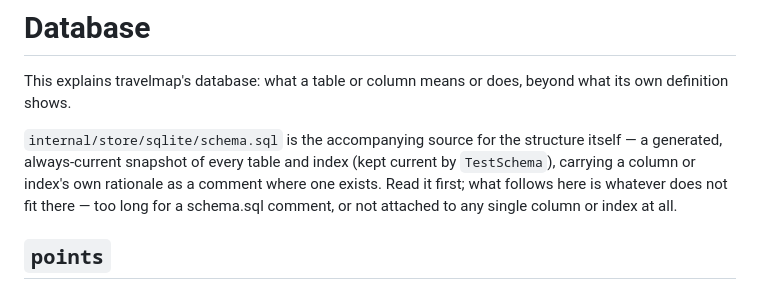
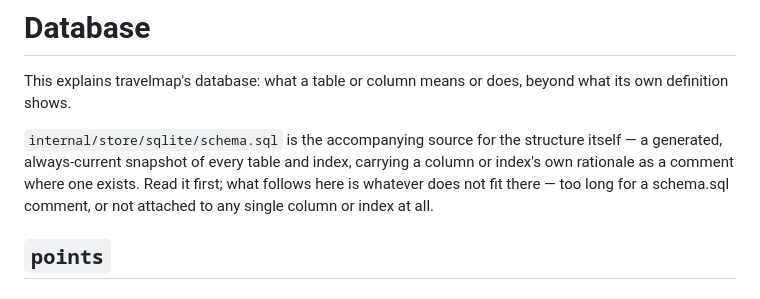
Before and after one commit to tk0miya/travelmap, a Markdown page: docs/database.md, the part around the change. Rendered like a GitHub page.

Commit message:
Stop naming TestSchema in docs/database.md
How schema.sql stays in sync is a process detail, not something a
reader trying to understand the database needs - and CLAUDE.md's
Testing section already documents the mechanism in full. Leaving it
named in both places would be the same fact kept in sync by hand
in two files instead of one.

```diff
--- a/docs/database.md
+++ b/docs/database.md
@@ -4,10 +4,10 @@ This explains travelmap's database: what a table or column means or does, beyond
 definition shows.
 
 `internal/store/sqlite/schema.sql` is the accompanying source for the structure itself — a
-generated, always-current snapshot of every table and index (kept current by `TestSchema`),
-carrying a column or index's own rationale as a comment where one exists. Read it first; what
-follows here is whatever does not fit there — too long for a schema.sql comment, or not attached
-to any single column or index at all.
+generated, always-current snapshot of every table and index, carrying a column or index's own
+rationale as a comment where one exists. Read it first; what follows here is whatever does not
+fit there — too long for a schema.sql comment, or not attached to any single column or index at
+all.
 
 ## `points`
 
```
